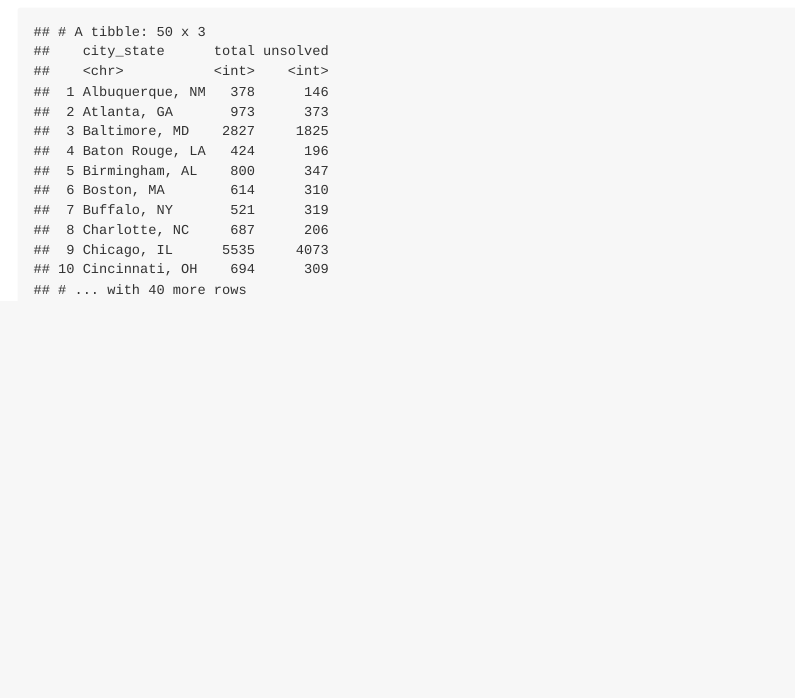
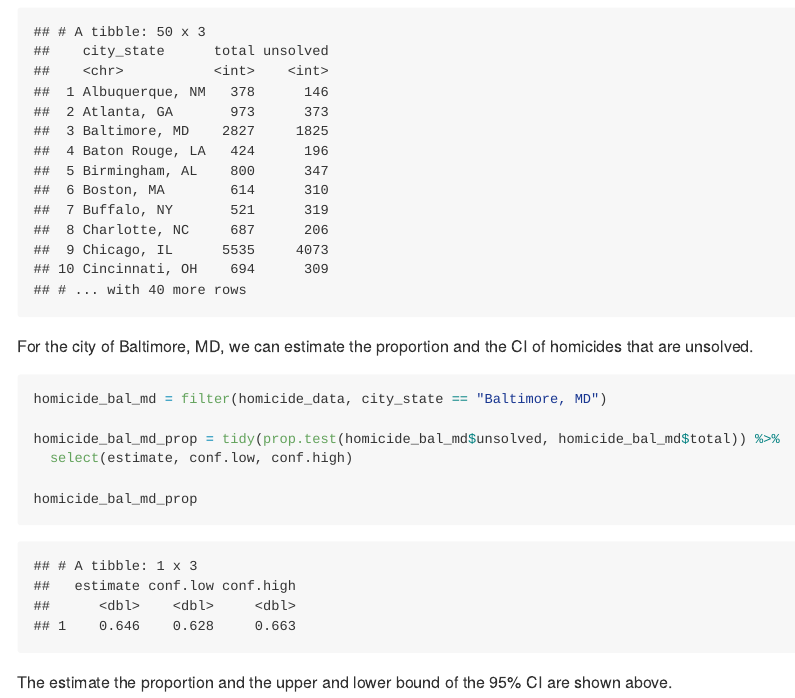
Before and after one commit to lz2657/p8105_hw5_lz2657, an R Markdown document (p8105_hw5_lz2657.Rmd): the page in a window 1100 px wide, from 7520 px down. The pictures show the output file p8105_hw5_lz2657.md that the author committed with the source, drawn offline in the style of GitHub.

Commit message:
use prop.test on Baltimore

````diff
--- a/p8105_hw5_lz2657.Rmd
+++ b/p8105_hw5_lz2657.Rmd
@@ -107,3 +107,16 @@ homicide_data = homicide_data %>%
 
 homicide_data
 ```
+
+For the city of Baltimore, MD, we can estimate the proportion and the CI of homicides that are unsolved.
+
+```{r problem2_baltimore_prop}
+homicide_bal_md = filter(homicide_data, city_state == "Baltimore, MD")
+
+homicide_bal_md_prop = tidy(prop.test(homicide_bal_md$unsolved, homicide_bal_md$total)) %>%
+  select(estimate, conf.low, conf.high)
+
+homicide_bal_md_prop
+```
+
+The estimate the proportion and the upper and lower bound of the 95% CI are shown above.
````
Also changed, not shown: p8105_hw5_lz2657.md.
